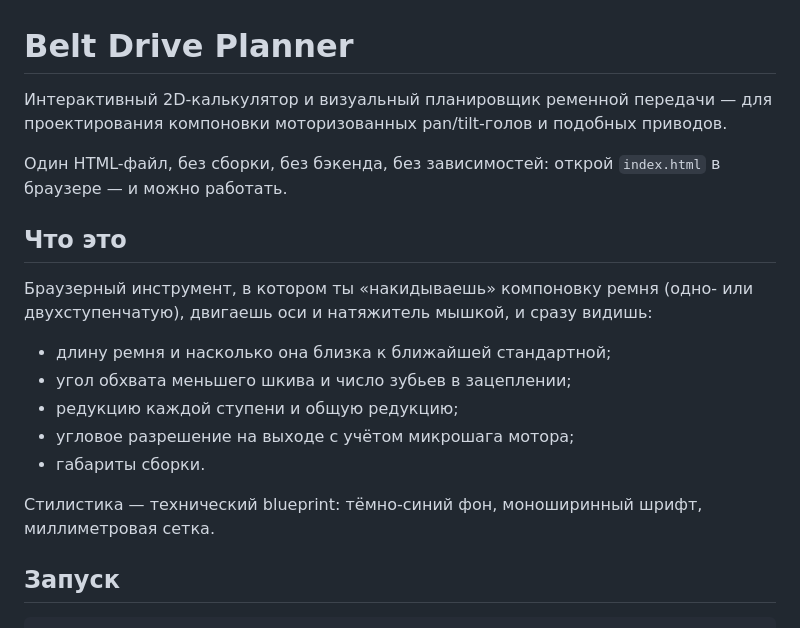
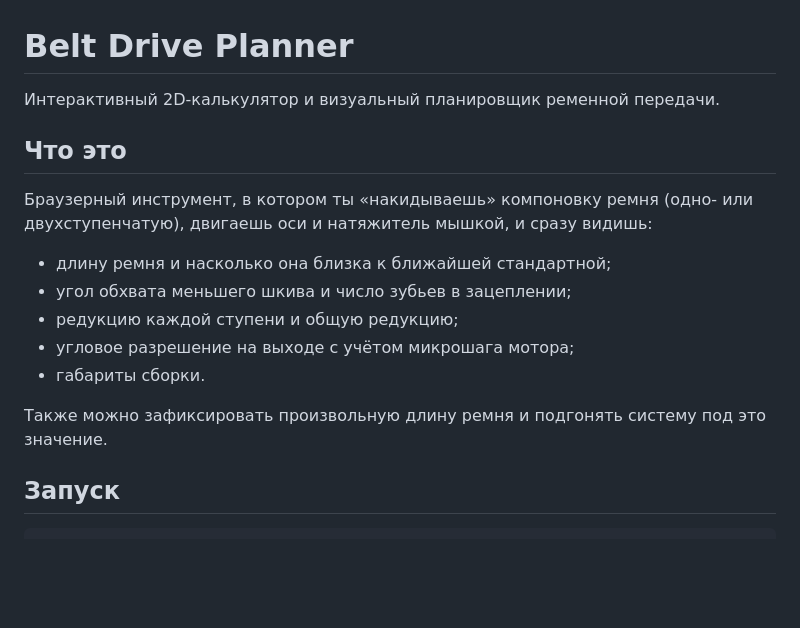
Before and after one commit to WolftheGrey/belt-calc, a Markdown page: README.md, the part around the change. Rendered like a GitHub page; blank space fills up the shorter version.

```diff
--- a/README.md
+++ b/README.md
@@ -1,10 +1,6 @@
 # Belt Drive Planner
 
-Интерактивный 2D-калькулятор и визуальный планировщик ременной передачи —
-для проектирования компоновки моторизованных pan/tilt-голов и подобных приводов.
-
-Один HTML-файл, без сборки, без бэкенда, без зависимостей: открой `index.html`
-в браузере — и можно работать.
+Интерактивный 2D-калькулятор и визуальный планировщик ременной передачи.
 
 ## Что это
 
@@ -18,8 +14,7 @@
 - угловое разрешение на выходе с учётом микрошага мотора;
 - габариты сборки.
 
-Стилистика — технический blueprint: тёмно-синий фон, моноширинный шрифт,
-миллиметровая сетка.
+Также можно зафиксировать произвольную длину ремня и подгонять систему под это значение.
 
 ## Запуск
 
```
